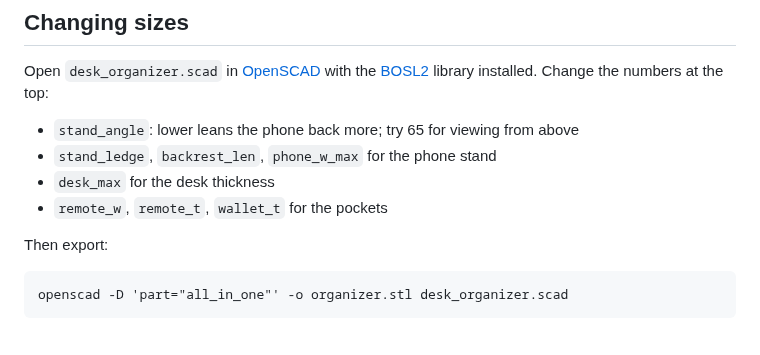
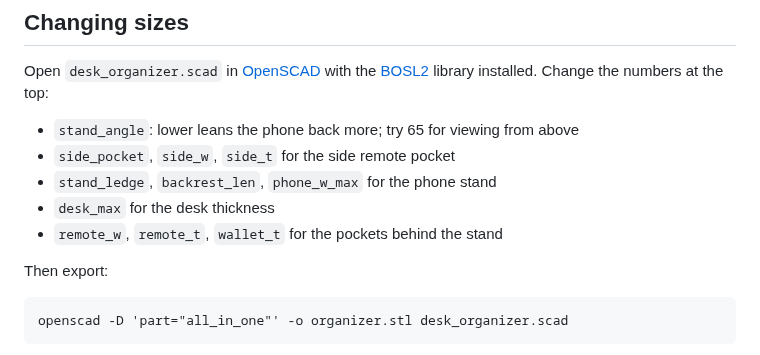
Before and after one commit to 3couch-alt/Work, a Markdown page: desk-organizer/README.md, the part around one of its changes. GitHub-like rendering.

```diff
--- a/desk-organizer/README.md
+++ b/desk-organizer/README.md
@@ -58,9 +58,10 @@ If the screw is too tight in the nut, raise `thread_slop` (try 0.25) and reprint
 
 Open `desk_organizer.scad` in [OpenSCAD](https://openscad.org) with the [BOSL2](https://github.com/BelfrySCAD/BOSL2) library installed. Change the numbers at the top:
 - `stand_angle`: lower leans the phone back more; try 65 for viewing from above
+- `side_pocket`, `side_w`, `side_t` for the side remote pocket
 - `stand_ledge`, `backrest_len`, `phone_w_max` for the phone stand
 - `desk_max` for the desk thickness
-- `remote_w`, `remote_t`, `wallet_t` for the pockets
+- `remote_w`, `remote_t`, `wallet_t` for the pockets behind the stand
 
 Then export:
 
```
Also changed, not shown: other parts of desk-organizer/README.md (+18 -18 lines), desk-organizer/preview_from_bed.png, desk-organizer/preview_from_desk.png, desk-organizer/preview_print.png, desk-organizer/preview_side.png, 2 other files.
